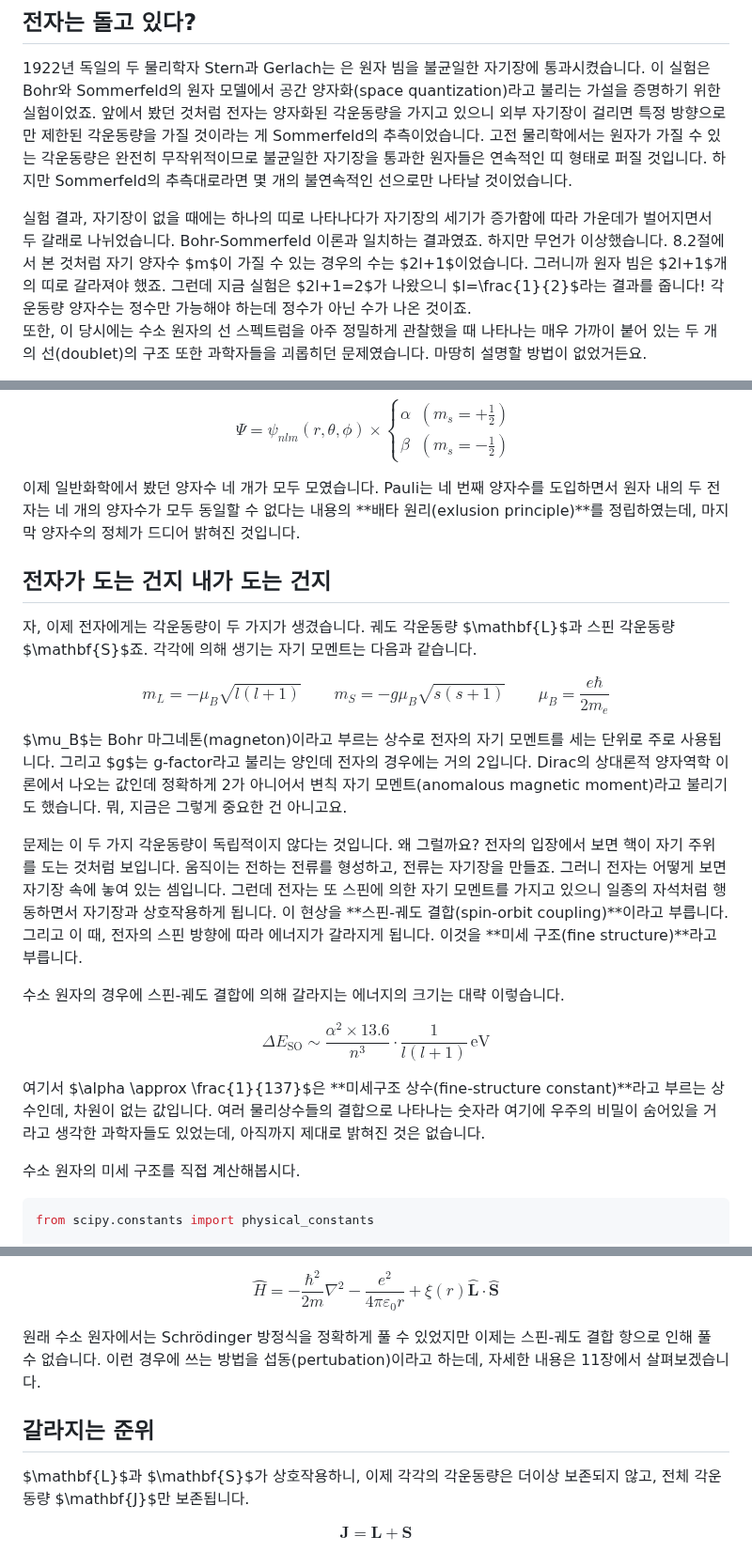
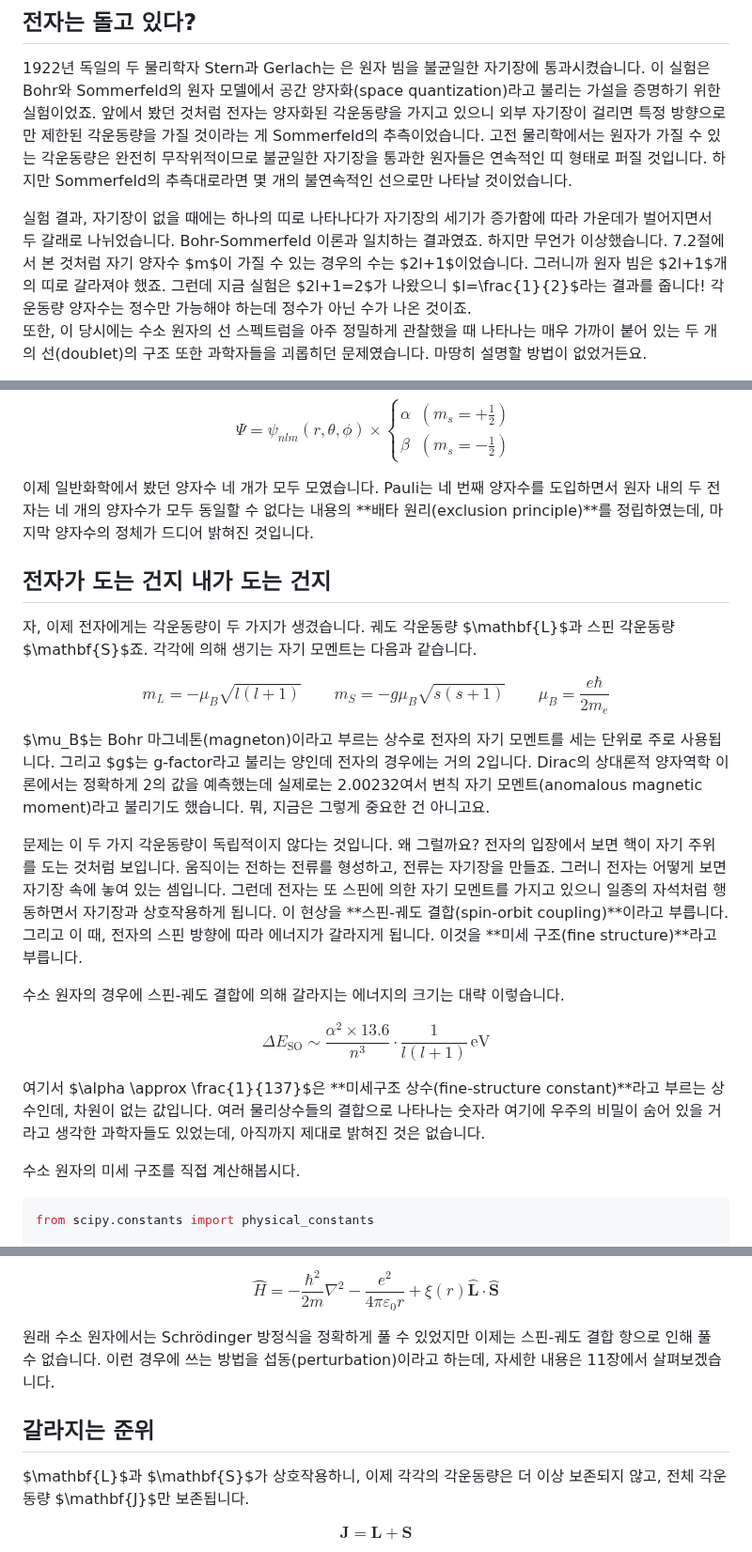
Before and after one commit to Quree2357/quantum-chemistry-with-python, a Markdown page: pages/08-04-spin-and-fine-structure.md, 3 parts joined by grey strips. Shown at 94% size. GitHub-like rendering.

Commit message:
Update 08-04

````diff
--- a/pages/08-04-spin-and-fine-structure.md
+++ b/pages/08-04-spin-and-fine-structure.md
@@ -9,7 +9,7 @@
 
 1922년 독일의 두 물리학자 Stern과 Gerlach는 은 원자 빔을 불균일한 자기장에 통과시켰습니다. 이 실험은 Bohr와 Sommerfeld의 원자 모델에서 공간 양자화(space quantization)라고 불리는 가설을 증명하기 위한 실험이었죠. 앞에서 봤던 것처럼 전자는 양자화된 각운동량을 가지고 있으니 외부 자기장이 걸리면 특정 방향으로만 제한된 각운동량을 가질 것이라는 게 Sommerfeld의 추측이었습니다. 고전 물리학에서는 원자가 가질 수 있는 각운동량은 완전히 무작위적이므로 불균일한 자기장을 통과한 원자들은 연속적인 띠 형태로 퍼질 것입니다. 하지만 Sommerfeld의 추측대로라면 몇 개의 불연속적인 선으로만 나타날 것이었습니다.
 
-실험 결과, 자기장이 없을 때에는 하나의 띠로 나타나다가 자기장의 세기가 증가함에 따라 가운데가 벌어지면서 두 갈래로 나뉘었습니다. Bohr-Sommerfeld 이론과 일치하는 결과였죠. 하지만 무언가 이상했습니다. 8.2절에서 본 것처럼 자기 양자수 $m$이 가질 수 있는 경우의 수는 $2l+1$이었습니다. 그러니까 원자 빔은 $2l+1$개의 띠로 갈라져야 했죠. 그런데 지금 실험은 $2l+1=2$가 나왔으니 $l=\frac{1}{2}$라는 결과를 줍니다! 각운동량 양자수는 정수만 가능해야 하는데 정수가 아닌 수가 나온 것이죠.
+실험 결과, 자기장이 없을 때에는 하나의 띠로 나타나다가 자기장의 세기가 증가함에 따라 가운데가 벌어지면서 두 갈래로 나뉘었습니다. Bohr-Sommerfeld 이론과 일치하는 결과였죠. 하지만 무언가 이상했습니다. 7.2절에서 본 것처럼 자기 양자수 $m$이 가질 수 있는 경우의 수는 $2l+1$이었습니다. 그러니까 원자 빔은 $2l+1$개의 띠로 갈라져야 했죠. 그런데 지금 실험은 $2l+1=2$가 나왔으니 $l=\frac{1}{2}$라는 결과를 줍니다! 각운동량 양자수는 정수만 가능해야 하는데 정수가 아닌 수가 나온 것이죠.
 또한, 이 당시에는 수소 원자의 선 스펙트럼을 아주 정밀하게 관찰했을 때 나타나는 매우 가까이 붙어 있는 두 개의 선(doublet)의 구조 또한 과학자들을 괴롭히던 문제였습니다. 마땅히 설명할 방법이 없었거든요.
 
 1924년 말에 오스트리아의 물리학자 Pauli는 이 현상을 설명하기 위해 네 번째 양자수를 도입합니다. 전자가 두 가지의 고유한 상태로 존재할 수 있다고 가정하여 이 문제를 설명했지만 구체적으로 무엇이 전자의 상태를 두 가지로 나누는지에 대해서는 언급하지 않았습니다. 얼마 후, 독일의 물리학자인 Kronig가 Pauli의 네 번째 양자수는 전자의 '자전'에 의해 생기는 것이라는 아이디어를 내놓습니다. 그리고 네덜란드의 두 물리학자 Uhlenbeck과 Goudsmit도 동일한 아이디어를 생각해냅니다. 이것을 **스핀(spin)**이라고 부릅니다.
@@ -36,7 +36,7 @@ $$
 \Psi = \psi_{nlm}(r,\theta,\phi) \times \begin{cases} \alpha & \left(m_s = +\frac{1}{2}\right) \\ \beta & \left(m_s = -\frac{1}{2}\right) \end{cases}
 $$
 
-이제 일반화학에서 봤던 양자수 네 개가 모두 모였습니다. Pauli는 네 번째 양자수를 도입하면서 원자 내의 두 전자는 네 개의 양자수가 모두 동일할 수 없다는 내용의 **배타 원리(exlusion principle)**를 정립하였는데, 마지막 양자수의 정체가 드디어 밝혀진 것입니다.
+이제 일반화학에서 봤던 양자수 네 개가 모두 모였습니다. Pauli는 네 번째 양자수를 도입하면서 원자 내의 두 전자는 네 개의 양자수가 모두 동일할 수 없다는 내용의 **배타 원리(exclusion principle)**를 정립하였는데, 마지막 양자수의 정체가 드디어 밝혀진 것입니다.
 
 
 ## 전자가 도는 건지 내가 도는 건지
@@ -47,7 +47,7 @@ $$
 m_L = -\mu_B \sqrt{l(l+1)} \qquad m_S = -g \mu_B \sqrt{s(s+1)} \qquad \mu_B = \frac{e\hbar}{2m_e}
 $$
 
-$\mu_B$는 Bohr 마그네톤(magneton)이라고 부르는 상수로 전자의 자기 모멘트를 세는 단위로 주로 사용됩니다. 그리고 $g$는 g-factor라고 불리는 양인데 전자의 경우에는 거의 2입니다. Dirac의 상대론적 양자역학 이론에서 나오는 값인데 정확하게 2가 아니어서 변칙 자기 모멘트(anomalous magnetic moment)라고 불리기도 했습니다. 뭐, 지금은 그렇게 중요한 건 아니고요.
+$\mu_B$는 Bohr 마그네톤(magneton)이라고 부르는 상수로 전자의 자기 모멘트를 세는 단위로 주로 사용됩니다. 그리고 $g$는 g-factor라고 불리는 양인데 전자의 경우에는 거의 2입니다. Dirac의 상대론적 양자역학 이론에서는 정확하게 2의 값을 예측했는데 실제로는 2.00232여서 변칙 자기 모멘트(anomalous magnetic moment)라고 불리기도 했습니다. 뭐, 지금은 그렇게 중요한 건 아니고요.
 
 문제는 이 두 가지 각운동량이 독립적이지 않다는 것입니다. 왜 그럴까요? 전자의 입장에서 보면 핵이 자기 주위를 도는 것처럼 보입니다. 움직이는 전하는 전류를 형성하고, 전류는 자기장을 만들죠. 그러니 전자는 어떻게 보면 자기장 속에 놓여 있는 셈입니다. 그런데 전자는 또 스핀에 의한 자기 모멘트를 가지고 있으니 일종의 자석처럼 행동하면서 자기장과 상호작용하게 됩니다. 이 현상을 **스핀-궤도 결합(spin-orbit coupling)**이라고 부릅니다. 그리고 이 때, 전자의 스핀 방향에 따라 에너지가 갈라지게 됩니다. 이것을 **미세 구조(fine structure)**라고 부릅니다.
 
@@ -57,7 +57,7 @@ $$
 \Delta E_{\text{SO}} \sim \frac{\alpha^2 \times 13.6}{n^3} \cdot \frac{1}{l(l+1)} \, \text{eV}
 $$
 
-여기서 $\alpha \approx \frac{1}{137}$은 **미세구조 상수(fine-structure constant)**라고 부르는 상수인데, 차원이 없는 값입니다. 여러 물리상수들의 결합으로 나타나는 숫자라 여기에 우주의 비밀이 숨어있을 거라고 생각한 과학자들도 있었는데, 아직까지 제대로 밝혀진 것은 없습니다.
+여기서 $\alpha \approx \frac{1}{137}$은 **미세구조 상수(fine-structure constant)**라고 부르는 상수인데, 차원이 없는 값입니다. 여러 물리상수들의 결합으로 나타나는 숫자라 여기에 우주의 비밀이 숨어 있을 거라고 생각한 과학자들도 있었는데, 아직까지 제대로 밝혀진 것은 없습니다.
 
 수소 원자의 미세 구조를 직접 계산해봅시다.
 ```python
@@ -80,12 +80,12 @@ $$
 \hat{H} = -\frac{\hbar^2}{2m}\nabla^2 - \frac{e^2}{4\pi \varepsilon_0 r} + \xi(r) \hat{\mathbf{L}} \cdot \hat{\mathbf{S}}
 $$
 
-원래 수소 원자에서는 Schrödinger 방정식을 정확하게 풀 수 있었지만 이제는 스핀-궤도 결합 항으로 인해 풀 수 없습니다. 이런 경우에 쓰는 방법을 섭동(pertubation)이라고 하는데, 자세한 내용은 11장에서 살펴보겠습니다.
+원래 수소 원자에서는 Schrödinger 방정식을 정확하게 풀 수 있었지만 이제는 스핀-궤도 결합 항으로 인해 풀 수 없습니다. 이런 경우에 쓰는 방법을 섭동(perturbation)이라고 하는데, 자세한 내용은 11장에서 살펴보겠습니다.
 
 
 ## 갈라지는 준위
 
-$\mathbf{L}$과 $\mathbf{S}$가 상호작용하니, 이제 각각의 각운동량은 더이상 보존되지 않고, 전체 각운동량 $\mathbf{J}$만 보존됩니다.
+$\mathbf{L}$과 $\mathbf{S}$가 상호작용하니, 이제 각각의 각운동량은 더 이상 보존되지 않고, 전체 각운동량 $\mathbf{J}$만 보존됩니다.
 
 $$
 \mathbf{J} = \mathbf{L} + \mathbf{S}
````
Also changed, not shown: other parts of pages/08-04-spin-and-fine-structure.md (+3 -3 lines), assets/image-79.png (added), 1 other file.
